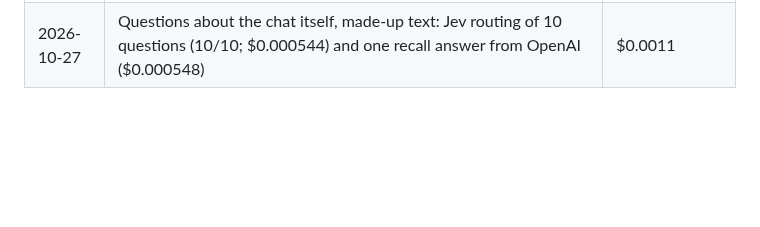
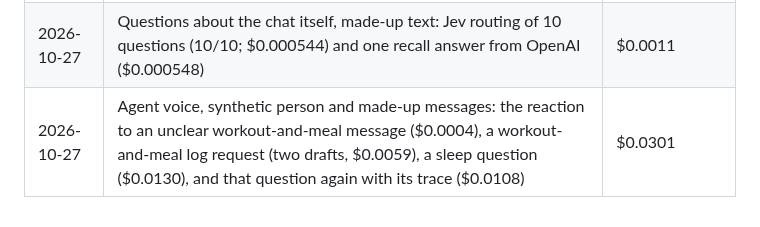
Before and after one commit to assi09/503P_Project, a Markdown page: docs/costs.md, the part around the change. GitHub-like rendering; blank space fills up the shorter version.

```diff
--- a/docs/costs.md
+++ b/docs/costs.md
@@ -85,3 +85,4 @@ Larger evaluation and user-testing runs in the final week need a top-up, decided
 | 2026-10-26 | Scores in Ask, synthetic person: a stress question (recovery, 5 verified claims, $0.0113) and a strain question (activity, 4 verified claims, 10 calls, $0.0422) | $0.0535 |
 | 2026-10-26 | Team report prose, synthetic team of 8: two rejected runs (labels for keys; too many paragraphs for the form), then a passing one after the fixes (third run approved) | $0.0155 |
 | 2026-10-27 | Questions about the chat itself, made-up text: Jev routing of 10 questions (10/10; $0.000544) and one recall answer from OpenAI ($0.000548) | $0.0011 |
+| 2026-10-27 | Agent voice, synthetic person and made-up messages: the reaction to an unclear workout-and-meal message ($0.0004), a workout-and-meal log request (two drafts, $0.0059), a sleep question ($0.0130), and that question again with its trace ($0.0108) | $0.0301 |
```
Also changed, not shown: docs/experiments.md (+27 -0 lines), docs/status.md (+6 -0 lines).
